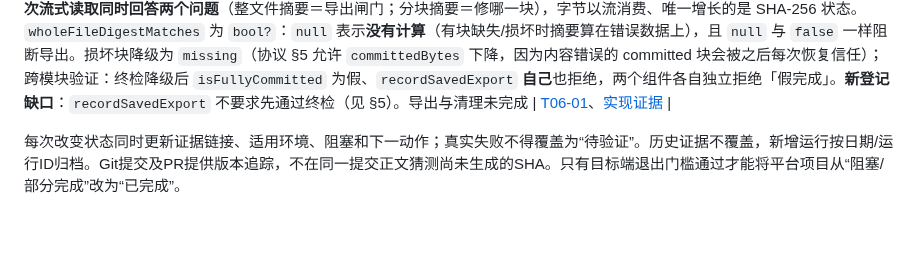
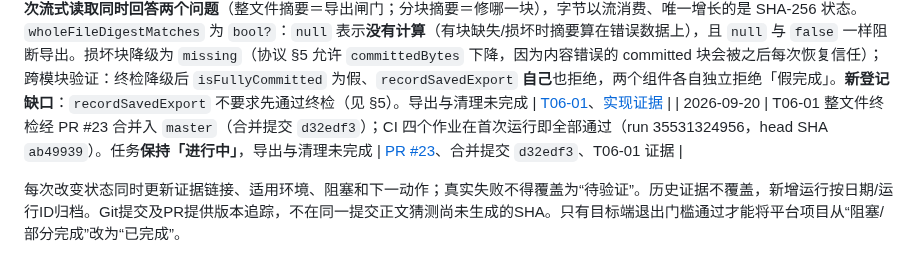
Before and after one commit to yanzhao77/NearSend, a Markdown page: docs/PROJECT_LEDGER.md, the part around the change. GitHub-like rendering; blank space fills up the shorter version.

Commit message:
docs(project): record the T06-01 verification merge
Records PR #23 (merge commit d32edf3) and the CI run that passed on head
SHA ab49939. T06-01 stays 进行中: export and cleanup remain.

```diff
--- a/docs/PROJECT_LEDGER.md
+++ b/docs/PROJECT_LEDGER.md
@@ -284,5 +284,6 @@ README的S1表示协议冻结阶段，对应T02后半段；S2/S3/S4是展示路
 | 2026-09-20 | **修正三处文档不一致**（`docs/tasks/README.md` 要求任务卡状态与台账一致，实际不一致）：`T01-02` 卡由「就绪 → 进行中」改为「已完成」，`T04-01` 卡由「就绪」改为「进行中」，任务卡索引由只列 1 张改为列全 6 张（含状态与 PR）。修正前用 `git log --merges` 逐个核对合并提交确实存在，避免用一份可能同样过期的文档去「修正」另一份 | [任务卡索引](tasks/README.md)、[T01-02](tasks/T01-02.md)、[T04-01](tasks/T04-01.md) |
 | 2026-09-20 | T06-01 空间计划经 PR #21 合并入 `master`（合并提交 `86a0058`）；CI 四个作业在首次运行即全部通过（run 35530499681，head SHA `40b18e6`）。任务**保持「进行中」**，终检、导出与清理未完成 | [PR #21](https://github.com/yanzhao77/NearSend/pull/21)、合并提交 `86a0058`、T06-01 证据 |
 | 2026-09-20 | T06-01 **第二批 `t06-01-02` 完成整文件终检**——实现 `file_verification.dart` 与 22 项测试（Flutter 测试 280→302；存储 117→139）。**一次流式读取同时回答两个问题**（整文件摘要＝导出闸门；分块摘要＝修哪一块），字节以流消费、唯一增长的是 SHA-256 状态。`wholeFileDigestMatches` 为 `bool?`：`null` 表示**没有计算**（有块缺失/损坏时摘要算在错误数据上），且 `null` 与 `false` 一样阻断导出。损坏块降级为 `missing`（协议 §5 允许 `committedBytes` 下降，因为内容错误的 committed 块会被之后每次恢复信任）；跨模块验证：终检降级后 `isFullyCommitted` 为假、`recordSavedExport` **自己**也拒绝，两个组件各自独立拒绝「假完成」。**新登记缺口**：`recordSavedExport` 不要求先通过终检（见 §5）。导出与清理未完成 | [T06-01](tasks/T06-01.md)、[实现证据](testing/evidence/2026-09-20/t06-01-02/summary.md) |
+| 2026-09-20 | T06-01 整文件终检经 PR #23 合并入 `master`（合并提交 `d32edf3`）；CI 四个作业在首次运行即全部通过（run 35531324956，head SHA `ab49939`）。任务**保持「进行中」**，导出与清理未完成 | [PR #23](https://github.com/yanzhao77/NearSend/pull/23)、合并提交 `d32edf3`、T06-01 证据 |
 
 每次改变状态同时更新证据链接、适用环境、阻塞和下一动作；真实失败不得覆盖为“待验证”。历史证据不覆盖，新增运行按日期/运行ID归档。Git提交及PR提供版本追踪，不在同一提交正文猜测尚未生成的SHA。只有目标端退出门槛通过才能将平台项目从“阻塞/部分完成”改为“已完成”。
```
